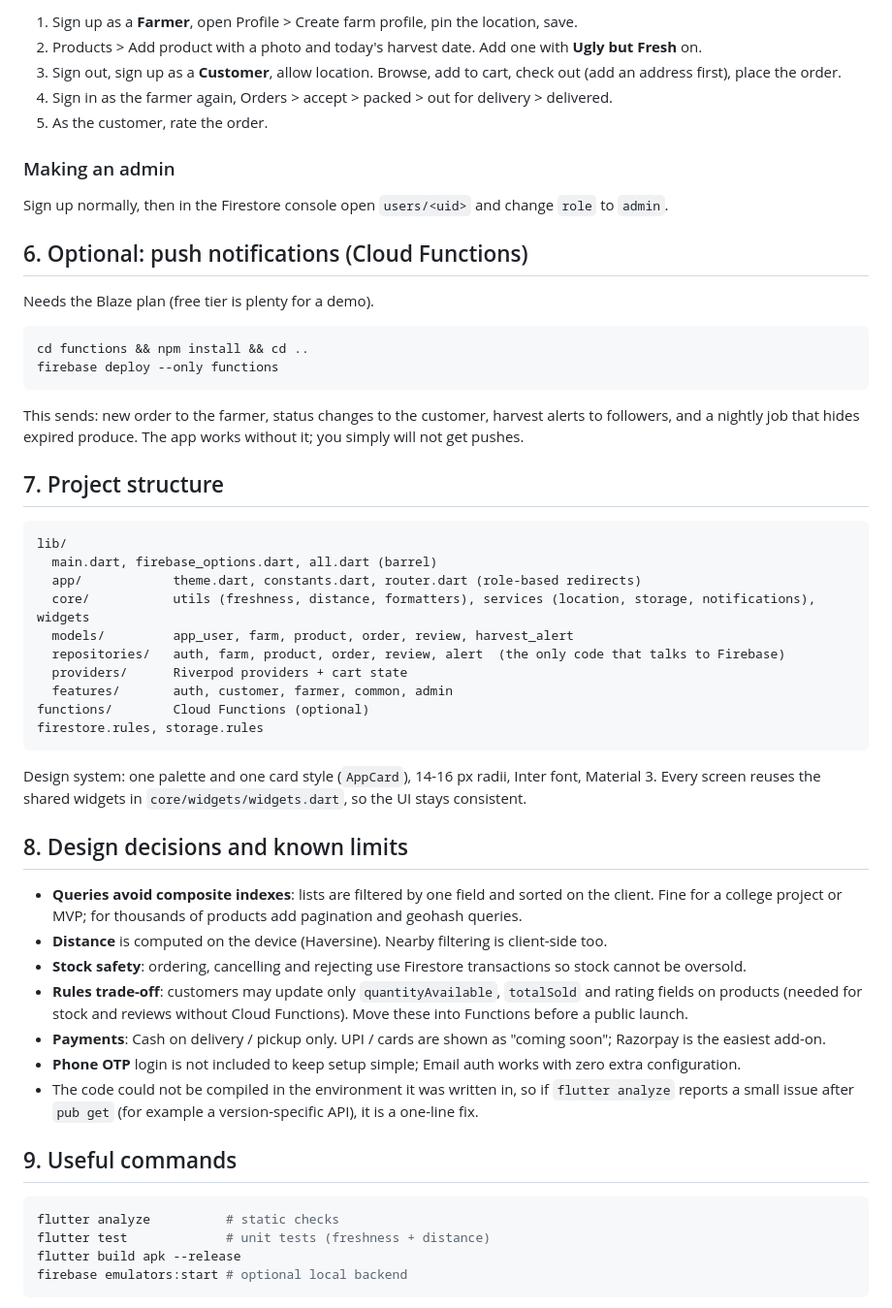
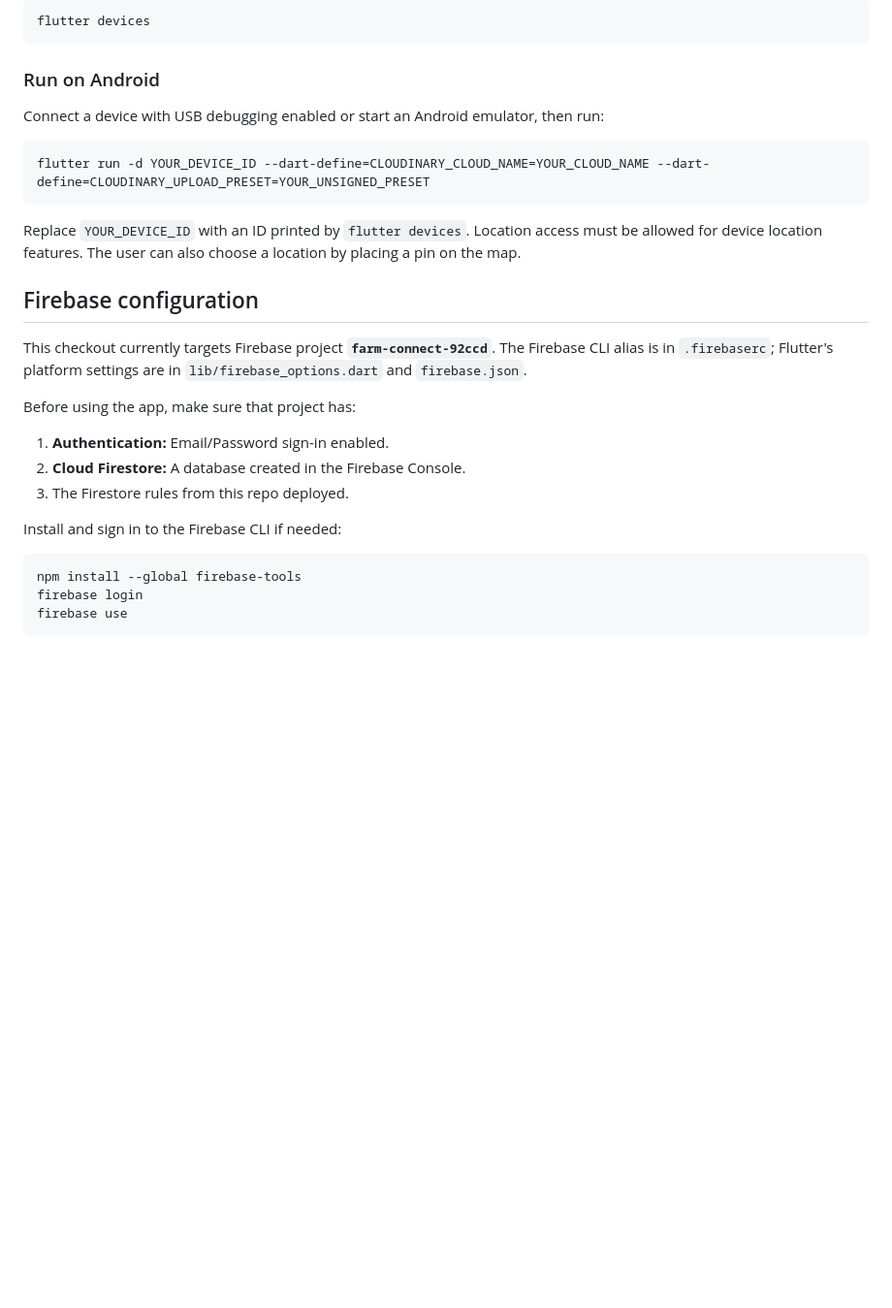
Before and after one commit to c0dengineer/FarmConnect, a Markdown page: README.md, the part around one of its changes. Shown at 97% size. GitHub-like rendering; blank space fills up the shorter version.

````diff
--- a/README.md
+++ b/README.md
@@ -77,62 +50,32 @@ Extended Controls > Location.
 
-1. Sign up as a **Farmer**, open Profile > Create farm profile, pin the location, save.
-2. Products > Add product with a photo and today's harvest date. Add one with **Ugly but Fresh** on.
-3. Sign out, sign up as a **Customer**, allow location. Browse, add to cart, check out (add an address first), place the order.
-4. Sign in as the farmer again, Orders > accept > packed > out for delivery > delivered.
-5. As the customer, rate the order.
-
-### Making an admin
-
-Sign up normally, then in the Firestore console open `users/<uid>` and change `role` to `admin`.
-
-## 6. Optional: push notifications (Cloud Functions)
-
-Needs the Blaze plan (free tier is plenty for a demo).
-
-```bash
-cd functions && npm install && cd ..
-firebase deploy --only functions
+```bat
+flutter devices
 ```
 
-This sends: new order to the farmer, status changes to the customer, harvest alerts to followers, and a nightly
-job that hides expired produce. The app works without it; you simply will not get pushes.
+### Run on Android
 
-## 7. Project structure
+Connect a device with USB debugging enabled or start an Android emulator, then run:
 
-```
-lib/
-  main.dart, firebase_options.dart, all.dart (barrel)
-  app/            theme.dart, constants.dart, router.dart (role-based redirects)
-  core/           utils (freshness, distance, formatters), services (location, storage, notifications), widgets
-  models/         app_user, farm, product, order, review, harvest_alert
-  repositories/   auth, farm, product, order, review, alert  (the only code that talks to Firebase)
-  providers/      Riverpod providers + cart state
-  features/       auth, customer, farmer, common, admin
-functions/        Cloud Functions (optional)
-firestore.rules, storage.rules
+```bat
+flutter run -d YOUR_DEVICE_ID --dart-define=CLOUDINARY_CLOUD_NAME=YOUR_CLOUD_NAME --dart-define=CLOUDINARY_UPLOAD_PRESET=YOUR_UNSIGNED_PRESET
 ```
 
-Design system: one palette and one card style (`AppCard`), 14-16 px radii, Inter font, Material 3. Every
-screen reuses the shared widgets in `core/widgets/widgets.dart`, so the UI stays consistent.
+Replace `YOUR_DEVICE_ID` with an ID printed by `flutter devices`. Location access must be allowed for device location features. The user can also choose a location by placing a pin on the map.
 
-## 8. Design decisions and known limits
+## Firebase configuration
 
-- **Queries avoid composite indexes**: lists are filtered by one field and sorted on the client. Fine for a
-  college project or MVP; for thousands of products add pagination and geohash queries.
-- **Distance** is computed on the device (Haversine). Nearby filtering is client-side too.
-- **Stock safety**: ordering, cancelling and rejecting use Firestore transactions so stock cannot be oversold.
-- **Rules trade-off**: customers may update only `quantityAvailable`, `totalSold` and rating fields on products
-  (needed for stock and reviews without Cloud Functions). Move these into Functions before a public launch.
-- **Payments**: Cash on delivery / pickup only. UPI / cards are shown as "coming soon"; Razorpay is the easiest add-on.
-- **Phone OTP** login is not included to keep setup simple; Email auth works with zero extra configuration.
-- The code could not be compiled in the environment it was written in, so if `flutter analyze` reports a small
-  issue after `pub get` (for example a version-specific API), it is a one-line fix.
+This checkout currently targets Firebase project **`farm-connect-92ccd`**. The Firebase CLI alias is in `.firebaserc`; Flutter's platform settings are in `lib/firebase_options.dart` and `firebase.json`.
 
-## 9. Useful commands
+Before using the app, make sure that project has:
 
-```bash
-flutter analyze          # static checks
-flutter test             # unit tests (freshness + distance)
-flutter build apk --release
-firebase emulators:start # optional local backend
+1. **Authentication:** Email/Password sign-in enabled.
+2. **Cloud Firestore:** A database created in the Firebase Console.
+3. The Firestore rules from this repo deployed.
+
+Install and sign in to the Firebase CLI if needed:
+
+```bat
+npm install --global firebase-tools
+firebase login
+firebase use
 ```
````
Also changed, not shown: other parts of README.md (+117 -59 lines).
